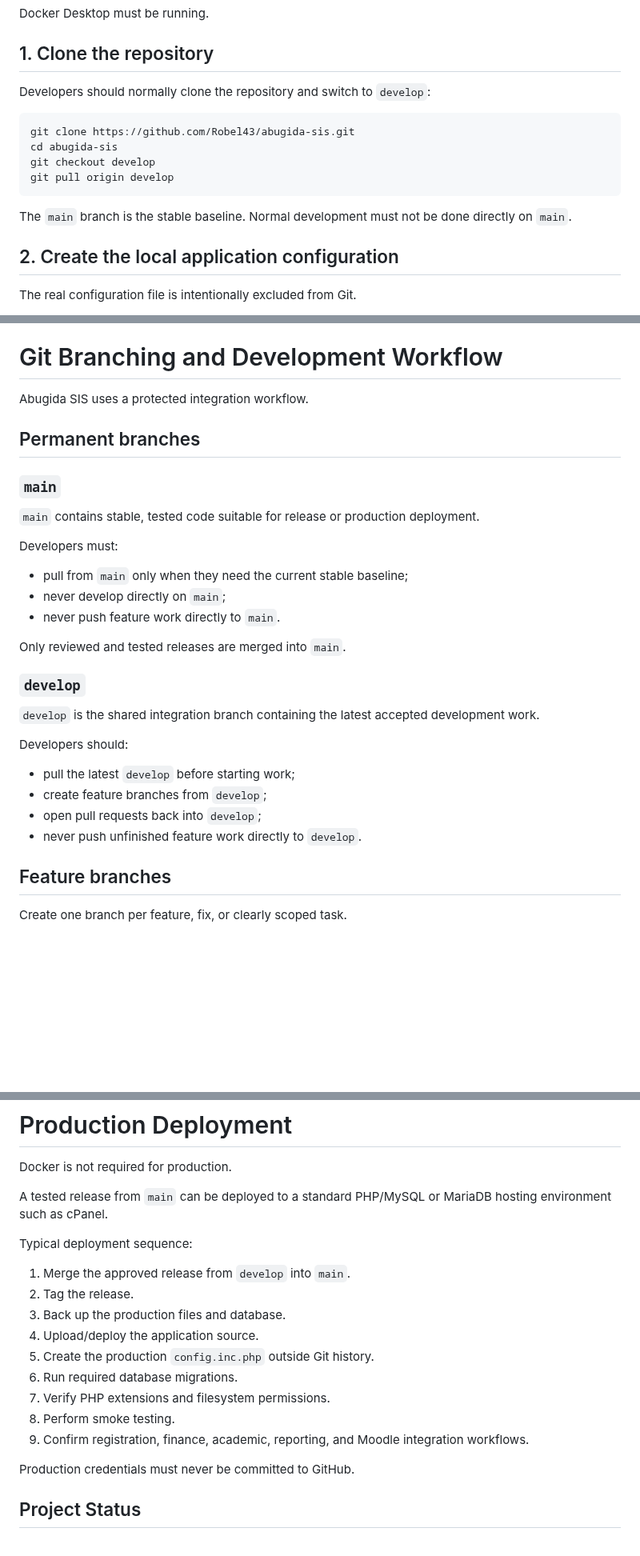
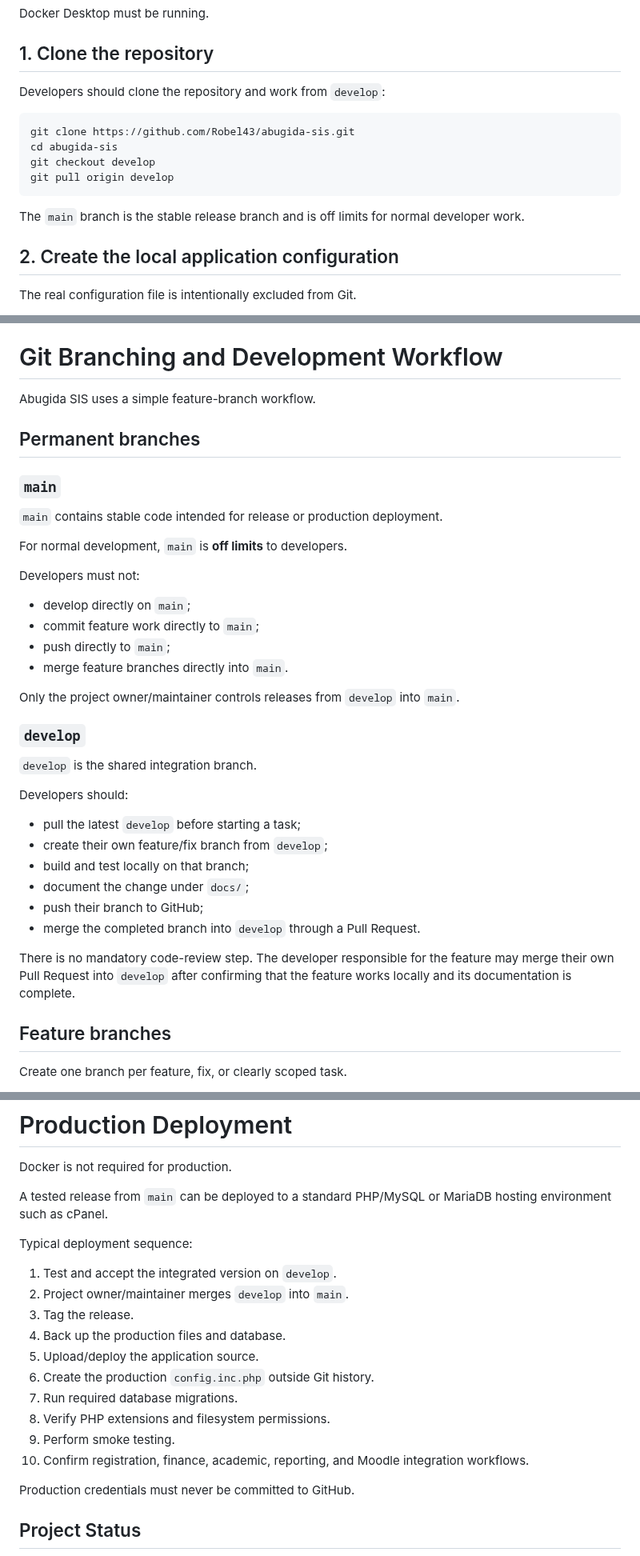
Before and after one commit to Robel43/abugida-sis, a Markdown page: README.md, 3 parts joined by grey strips. Shown at 80% size. GitHub-like rendering; blank space fills up the shorter version.

````diff
--- a/README.md
+++ b/README.md
@@ -93,7 +93,7 @@ Docker Desktop must be running.
 
 ## 1. Clone the repository
 
-Developers should normally clone the repository and switch to `develop`:
+Developers should clone the repository and work from `develop`:
 
 ```powershell
 git clone https://github.com/Robel43/abugida-sis.git
@@ -102,7 +102,7 @@ git checkout develop
 git pull origin develop
 ```
 
-The `main` branch is the stable baseline. Normal development must not be done directly on `main`.
+The `main` branch is the stable release branch and is off limits for normal developer work.
 
 ## 2. Create the local application configuration
 
@@ -216,32 +216,39 @@ unless you intentionally want to remove the local database volume and start agai
 
 # Git Branching and Development Workflow
 
-Abugida SIS uses a protected integration workflow.
+Abugida SIS uses a simple feature-branch workflow.
 
 ## Permanent branches
 
 ### `main`
 
-`main` contains stable, tested code suitable for release or production deployment.
+`main` contains stable code intended for release or production deployment.
 
-Developers must:
+For normal development, `main` is **off limits** to developers.
 
-- pull from `main` only when they need the current stable baseline;
-- never develop directly on `main`;
-- never push feature work directly to `main`.
+Developers must not:
 
-Only reviewed and tested releases are merged into `main`.
+- develop directly on `main`;
+- commit feature work directly to `main`;
+- push directly to `main`;
+- merge feature branches directly into `main`.
+
+Only the project owner/maintainer controls releases from `develop` into `main`.
 
 ### `develop`
 
-`develop` is the shared integration branch containing the latest accepted development work.
+`develop` is the shared integration branch.
 
 Developers should:
 
-- pull the latest `develop` before starting work;
-- create feature branches from `develop`;
-- open pull requests back into `develop`;
-- never push unfinished feature work directly to `develop`.
+- pull the latest `develop` before starting a task;
+- create their own feature/fix branch from `develop`;
+- build and test locally on that branch;
+- document the change under `docs/`;
+- push their branch to GitHub;
+- merge the completed branch into `develop` through a Pull Request.
+
+There is no mandatory code-review step. The developer responsible for the feature may merge their own Pull Request into `develop` after confirming that the feature works locally and its documentation is complete.
 
 ## Feature branches
 
@@ -369,15 +384,16 @@ A tested release from `main` can be deployed to a standard PHP/MySQL or MariaDB
 
 Typical deployment sequence:
 
-1. Merge the approved release from `develop` into `main`.
-2. Tag the release.
-3. Back up the production files and database.
-4. Upload/deploy the application source.
-5. Create the production `config.inc.php` outside Git history.
-6. Run required database migrations.
-7. Verify PHP extensions and filesystem permissions.
-8. Perform smoke testing.
-9. Confirm registration, finance, academic, reporting, and Moodle integration workflows.
+1. Test and accept the integrated version on `develop`.
+2. Project owner/maintainer merges `develop` into `main`.
+3. Tag the release.
+4. Back up the production files and database.
+5. Upload/deploy the application source.
+6. Create the production `config.inc.php` outside Git history.
+7. Run required database migrations.
+8. Verify PHP extensions and filesystem permissions.
+9. Perform smoke testing.
+10. Confirm registration, finance, academic, reporting, and Moodle integration workflows.
 
 Production credentials must never be committed to GitHub.
 
````
Also changed, not shown: other parts of README.md (+26 -18 lines).
